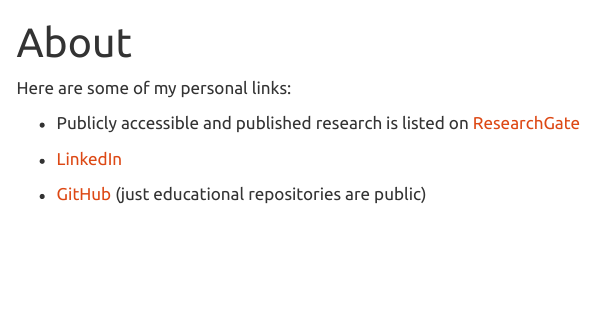
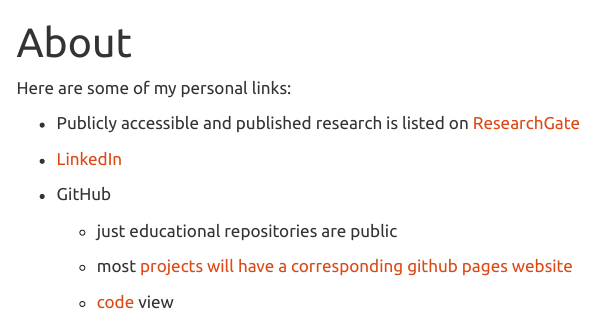
Before and after one commit to seanvw/seanvw, a Quarto document (about.qmd): the page in a window 1100 px wide, from its top. Rendered offline with R 4.5, knitr and Pandoc in place of Quarto, with nearby package versions; menus at the side of the page are left out.

Commit message:
text and page naming

```diff
--- a/_quarto.yml
+++ b/_quarto.yml
@@ -6,8 +6,9 @@
   navbar:
     left:
       - href: index.qmd
-        text: Home
-      - about.qmd
+        text: Projects
+      - href: about.qmd
+        text: About
 
 format:
   html:
--- a/about.qmd
+++ b/about.qmd
@@ -8,4 +8,10 @@
 
 -   [LinkedIn](https://www.linkedin.com/in/sean-walsh-20299b7b/ "LinkedIn")
 
--   [GitHub](https://github.com/seanvw "GitHub") (just educational repositories are public)
+-   GitHub
+
+    -   just educational repositories are public
+
+    -   most [projects will have a corresponding github pages website](index.html "projects will have a corresponding github pages website")
+
+    -   [code](https://github.com/seanvw "GitHub code") view
```
Also changed, not shown: index.qmd (+1 -1 lines).
